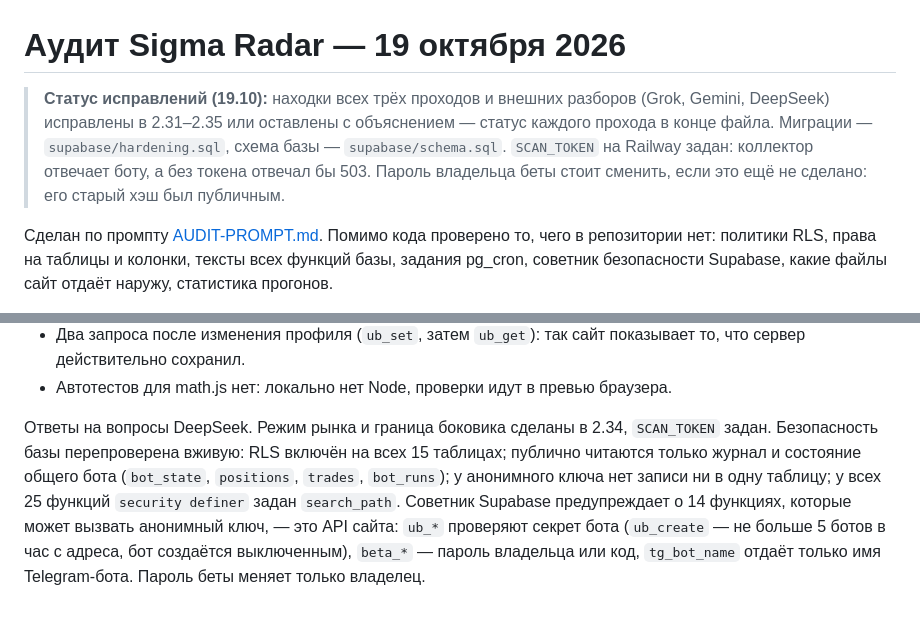
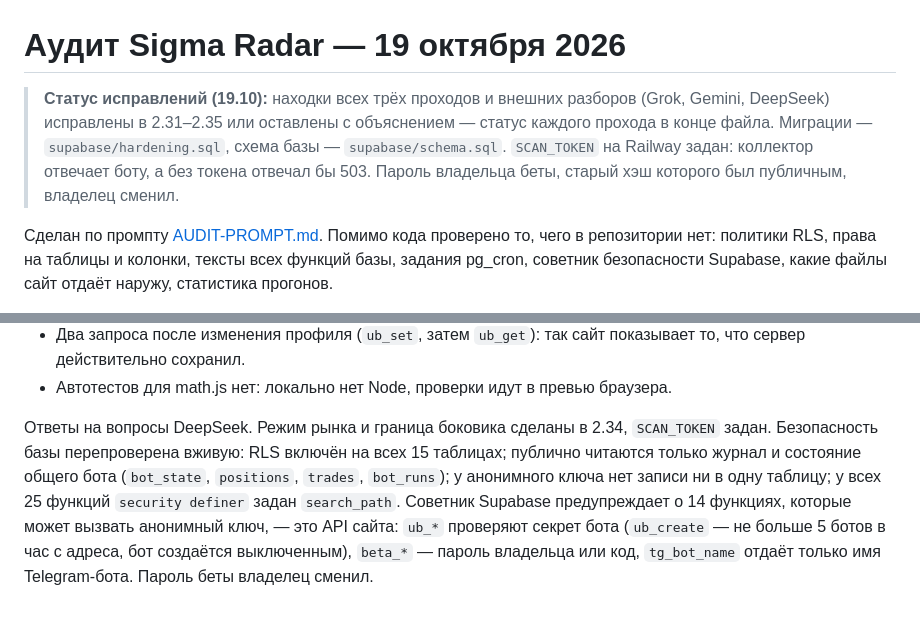
Before and after one commit to Rub1n1337/cryptoscreener, a Markdown page: docs/AUDIT-2026-10-19.md, 2 parts joined by grey strips. Rendered like a GitHub page.

```diff
--- a/docs/AUDIT-2026-10-19.md
+++ b/docs/AUDIT-2026-10-19.md
@@ -1,6 +1,6 @@
 # Аудит Sigma Radar — 19 октября 2026
 
-> **Статус исправлений (19.10):** находки всех трёх проходов и внешних разборов (Grok, Gemini, DeepSeek) исправлены в 2.31–2.35 или оставлены с объяснением — статус каждого прохода в конце файла. Миграции — `supabase/hardening.sql`, схема базы — `supabase/schema.sql`. `SCAN_TOKEN` на Railway задан: коллектор отвечает боту, а без токена отвечал бы 503. Пароль владельца беты стоит сменить, если это ещё не сделано: его старый хэш был публичным.
+> **Статус исправлений (19.10):** находки всех трёх проходов и внешних разборов (Grok, Gemini, DeepSeek) исправлены в 2.31–2.35 или оставлены с объяснением — статус каждого прохода в конце файла. Миграции — `supabase/hardening.sql`, схема базы — `supabase/schema.sql`. `SCAN_TOKEN` на Railway задан: коллектор отвечает боту, а без токена отвечал бы 503. Пароль владельца беты, старый хэш которого был публичным, владелец сменил.
 
 Сделан по промпту [AUDIT-PROMPT.md](AUDIT-PROMPT.md). Помимо кода проверено то, чего в репозитории нет: политики RLS, права на таблицы и колонки, тексты всех функций базы, задания pg_cron, советник безопасности Supabase, какие файлы сайт отдаёт наружу, статистика прогонов.
 
@@ -270,4 +270,4 @@ DeepSeek смотрел снимок репозитория до 2.34 и пот
 - Два запроса после изменения профиля (`ub_set`, затем `ub_get`): так сайт показывает то, что сервер действительно сохранил.
 - Автотестов для math.js нет: локально нет Node, проверки идут в превью браузера.
 
-Ответы на вопросы DeepSeek. Режим рынка и граница боковика сделаны в 2.34, `SCAN_TOKEN` задан. Безопасность базы перепроверена вживую: RLS включён на всех 15 таблицах; публично читаются только журнал и состояние общего бота (`bot_state`, `positions`, `trades`, `bot_runs`); у анонимного ключа нет записи ни в одну таблицу; у всех 25 функций `security definer` задан `search_path`. Советник Supabase предупреждает о 14 функциях, которые может вызвать анонимный ключ, — это API сайта: `ub_*` проверяют секрет бота (`ub_create` — не больше 5 ботов в час с адреса, бот создаётся выключенным), `beta_*` — пароль владельца или код, `tg_bot_name` отдаёт только имя Telegram-бота. Пароль беты меняет только владелец.
+Ответы на вопросы DeepSeek. Режим рынка и граница боковика сделаны в 2.34, `SCAN_TOKEN` задан. Безопасность базы перепроверена вживую: RLS включён на всех 15 таблицах; публично читаются только журнал и состояние общего бота (`bot_state`, `positions`, `trades`, `bot_runs`); у анонимного ключа нет записи ни в одну таблицу; у всех 25 функций `security definer` задан `search_path`. Советник Supabase предупреждает о 14 функциях, которые может вызвать анонимный ключ, — это API сайта: `ub_*` проверяют секрет бота (`ub_create` — не больше 5 ботов в час с адреса, бот создаётся выключенным), `beta_*` — пароль владельца или код, `tg_bot_name` отдаёт только имя Telegram-бота. Пароль беты владелец сменил.
```
Also changed, not shown: docs/RESEARCH-2026-10.md (+20 -0 lines).
